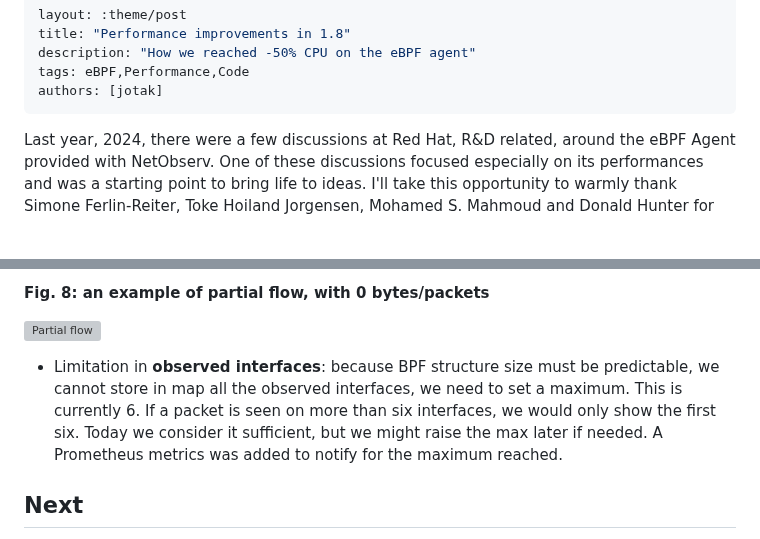
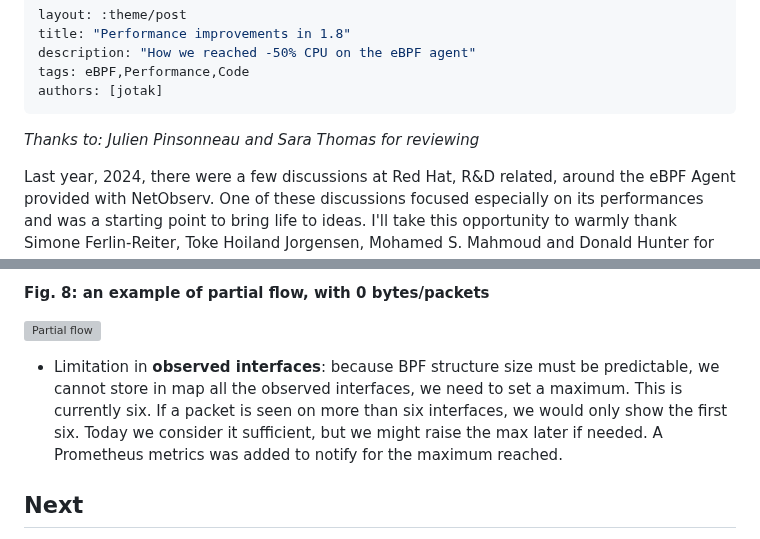
Before and after one commit to netobserv/netobserv.github.io, a Markdown page: content/posts/2025-01-15-perf-improvements.md, 2 parts joined by grey strips. Rendered like a GitHub page; blank space fills up the shorter version; grey boxes are pictures that could not be loaded.

Commit message:
add thanks

```diff
--- a/content/posts/2025-01-15-perf-improvements.md
+++ b/content/posts/2025-01-15-perf-improvements.md
@@ -5,6 +5,8 @@ description: "How we reached -50% CPU on the eBPF agent"
 tags: eBPF,Performance,Code
 authors: [jotak]
 ---
+
+_Thanks to: Julien Pinsonneau and Sara Thomas for reviewing_
 
 Last year, 2024, there were a few discussions at Red Hat, R&D related, around the eBPF Agent provided with NetObserv. One of these discussions focused especially on its performances and was a starting point to bring life to ideas. I'll take this opportunity to warmly thank Simone Ferlin-Reiter, Toke Hoiland Jorgensen, Mohamed S. Mahmoud and Donald Hunter for their contributions. Toke took the time to deep-dive in the code and shared his thoughts on the potential improvements.
 
@@ -194,7 +196,7 @@ Those changes triggered a refactoring that doesn't come without consequences and
 
 ![Partial flow]({page.image('perf-improvements-1-8/partial-flow.png')})
 
-- Limitation in **observed interfaces**: because BPF structure size must be predictable, we cannot store in map all the observed interfaces, we need to set a maximum. This is currently 6. If a packet is seen on more than six interfaces, we would only show the first six. Today we consider it sufficient, but we might raise the max later if needed. A Prometheus metrics was added to notify for the maximum reached.
+- Limitation in **observed interfaces**: because BPF structure size must be predictable, we cannot store in map all the observed interfaces, we need to set a maximum. This is currently six. If a packet is seen on more than six interfaces, we would only show the first six. Today we consider it sufficient, but we might raise the max later if needed. A Prometheus metrics was added to notify for the maximum reached.
 
 ## Next
 
```
Also changed, not shown: other parts of content/posts/2025-01-15-perf-improvements.md (+1 -1 lines).
